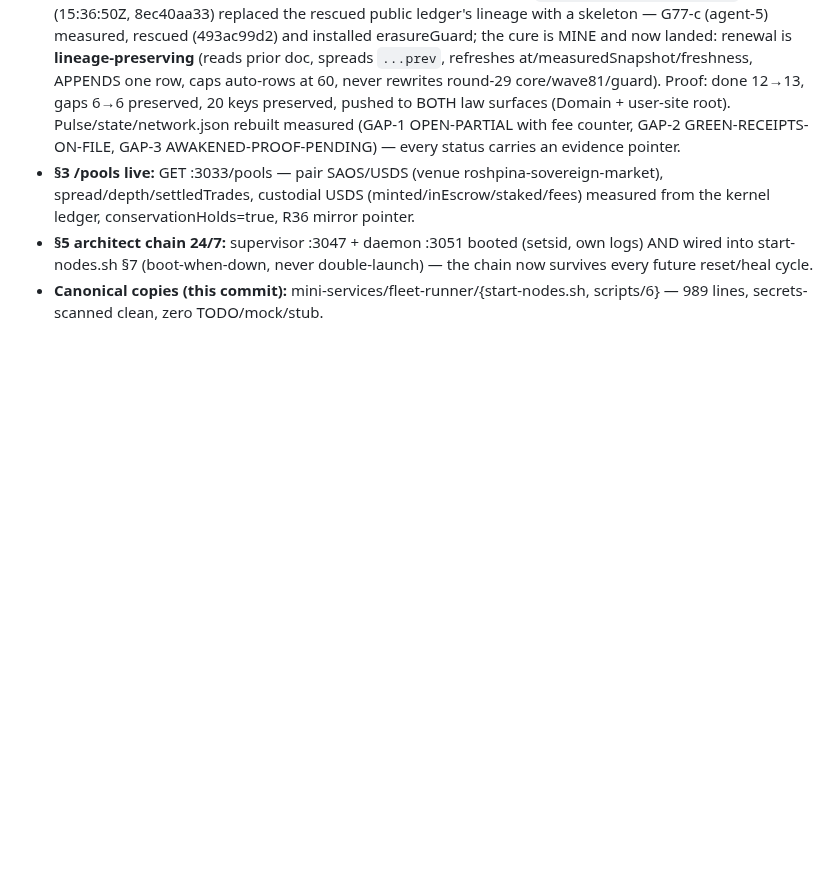
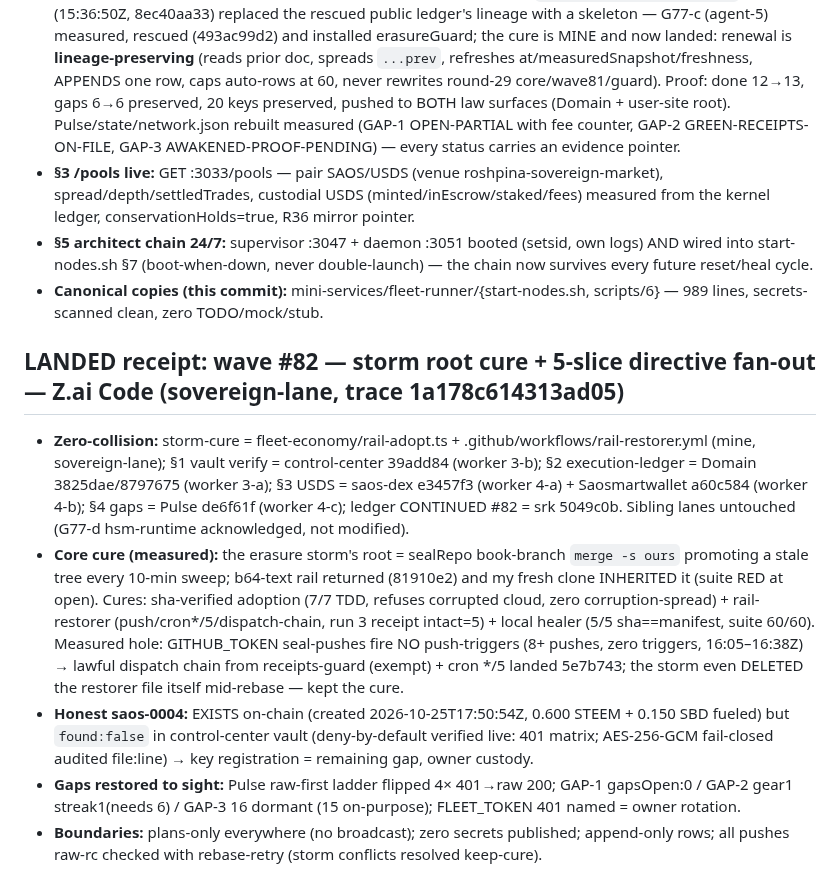
Before and after one commit to roshpinacare-sys/giant, a Markdown page: SWARM_STATE.md, the part around the change. GitHub-like rendering; blank space fills up the shorter version.

Commit message:
SWARM_STATE: wave #82 receipt (sovereign-lane, trace 1a178c614313ad05) — storm root cure + 5-slice fan-out [skip ci]

```diff
--- a/SWARM_STATE.md
+++ b/SWARM_STATE.md
@@ -530,3 +530,10 @@ Owner findings absorbed: saos-0004 exists on-chain (created 2026-10-25T17:50:54,
 - **§3 /pools live:** GET :3033/pools — pair SAOS/USDS (venue roshpina-sovereign-market), spread/depth/settledTrades, custodial USDS (minted/inEscrow/staked/fees) measured from the kernel ledger, conservationHolds=true, R36 mirror pointer.
 - **§5 architect chain 24/7:** supervisor :3047 + daemon :3051 booted (setsid, own logs) AND wired into start-nodes.sh §7 (boot-when-down, never double-launch) — the chain now survives every future reset/heal cycle.
 - **Canonical copies (this commit):** mini-services/fleet-runner/{start-nodes.sh, scripts/6} — 989 lines, secrets-scanned clean, zero TODO/mock/stub.
+## LANDED receipt: wave #82 — storm root cure + 5-slice directive fan-out — Z.ai Code (sovereign-lane, trace 1a178c614313ad05)
+
+- **Zero-collision:** storm-cure = fleet-economy/rail-adopt.ts + .github/workflows/rail-restorer.yml (mine, sovereign-lane); §1 vault verify = control-center 39add84 (worker 3-b); §2 execution-ledger = Domain 3825dae/8797675 (worker 3-a); §3 USDS = saos-dex e3457f3 (worker 4-a) + Saosmartwallet a60c584 (worker 4-b); §4 gaps = Pulse de6f61f (worker 4-c); ledger CONTINUED #82 = srk 5049c0b. Sibling lanes untouched (G77-d hsm-runtime acknowledged, not modified).
+- **Core cure (measured):** the erasure storm's root = sealRepo book-branch `merge -s ours` promoting a stale tree every 10-min sweep; b64-text rail returned (81910e2) and my fresh clone INHERITED it (suite RED at open). Cures: sha-verified adoption (7/7 TDD, refuses corrupted cloud, zero corruption-spread) + rail-restorer (push/cron*/5/dispatch-chain, run 3 receipt intact=5) + local healer (5/5 sha==manifest, suite 60/60). Measured hole: GITHUB_TOKEN seal-pushes fire NO push-triggers (8+ pushes, zero triggers, 16:05–16:38Z) → lawful dispatch chain from receipts-guard (exempt) + cron */5 landed 5e7b743; the storm even DELETED the restorer file itself mid-rebase — kept the cure.
+- **Honest saos-0004:** EXISTS on-chain (created 2026-10-25T17:50:54Z, 0.600 STEEM + 0.150 SBD fueled) but `found:false` in control-center vault (deny-by-default verified live: 401 matrix; AES-256-GCM fail-closed audited file:line) → key registration = remaining gap, owner custody.
+- **Gaps restored to sight:** Pulse raw-first ladder flipped 4× 401→raw 200; GAP-1 gapsOpen:0 / GAP-2 gear1 streak1(needs 6) / GAP-3 16 dormant (15 on-purpose); FLEET_TOKEN 401 named = owner rotation.
+- **Boundaries:** plans-only everywhere (no broadcast); zero secrets published; append-only rows; all pushes raw-rc checked with rebase-retry (storm conflicts resolved keep-cure).
```
